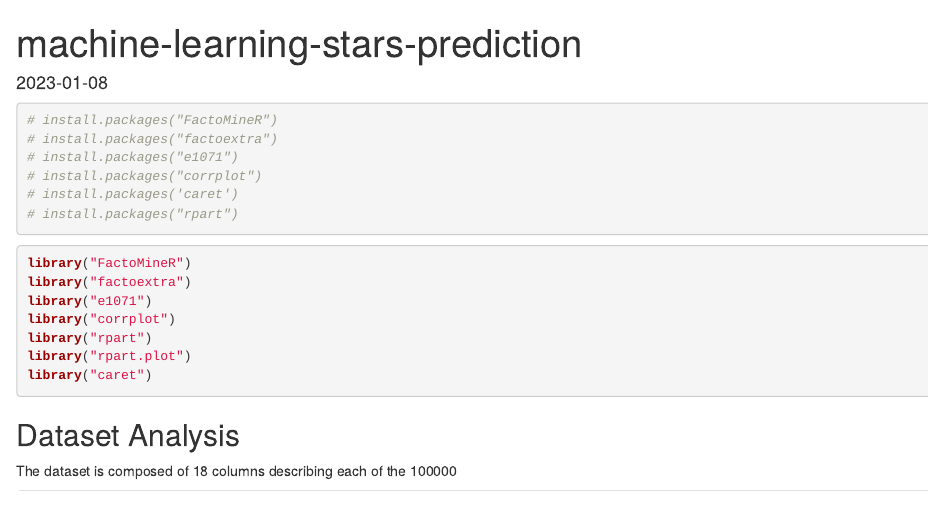
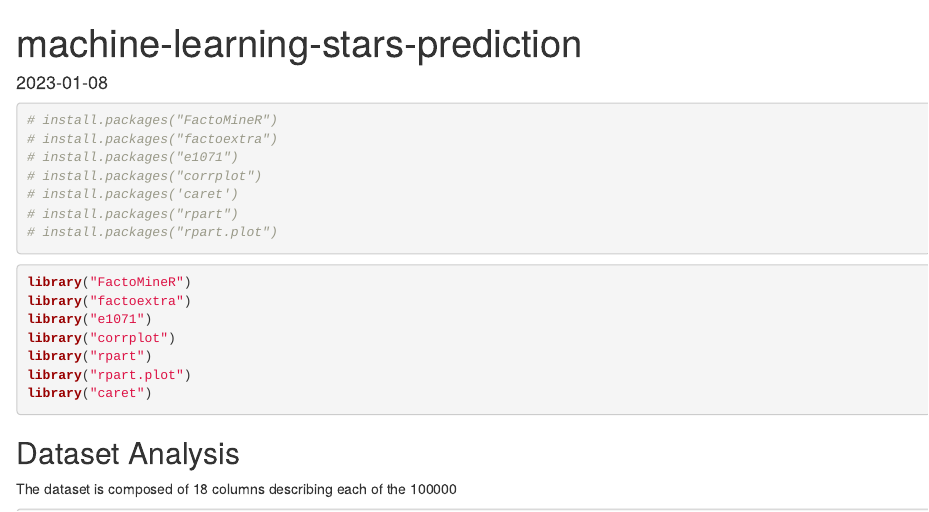
Before and after one commit to LorenzoOlearo/stellar-classification-machine-learning, an R Markdown document (main.Rmd): the page in a window 1100 px wide, from its top. Rendered offline with R 4.5, knitr and Pandoc, with nearby package versions; some code elsewhere in the file could not run offline.

Commit message:
Add rpart.plot library

````diff
--- a/main.Rmd
+++ b/main.Rmd
@@ -19,6 +19,7 @@ knitr::opts_chunk$set(echo = TRUE)
 # install.packages("corrplot")
 # install.packages('caret')
 # install.packages("rpart")
+# install.packages("rpart.plot")
 
 ```
 
````
